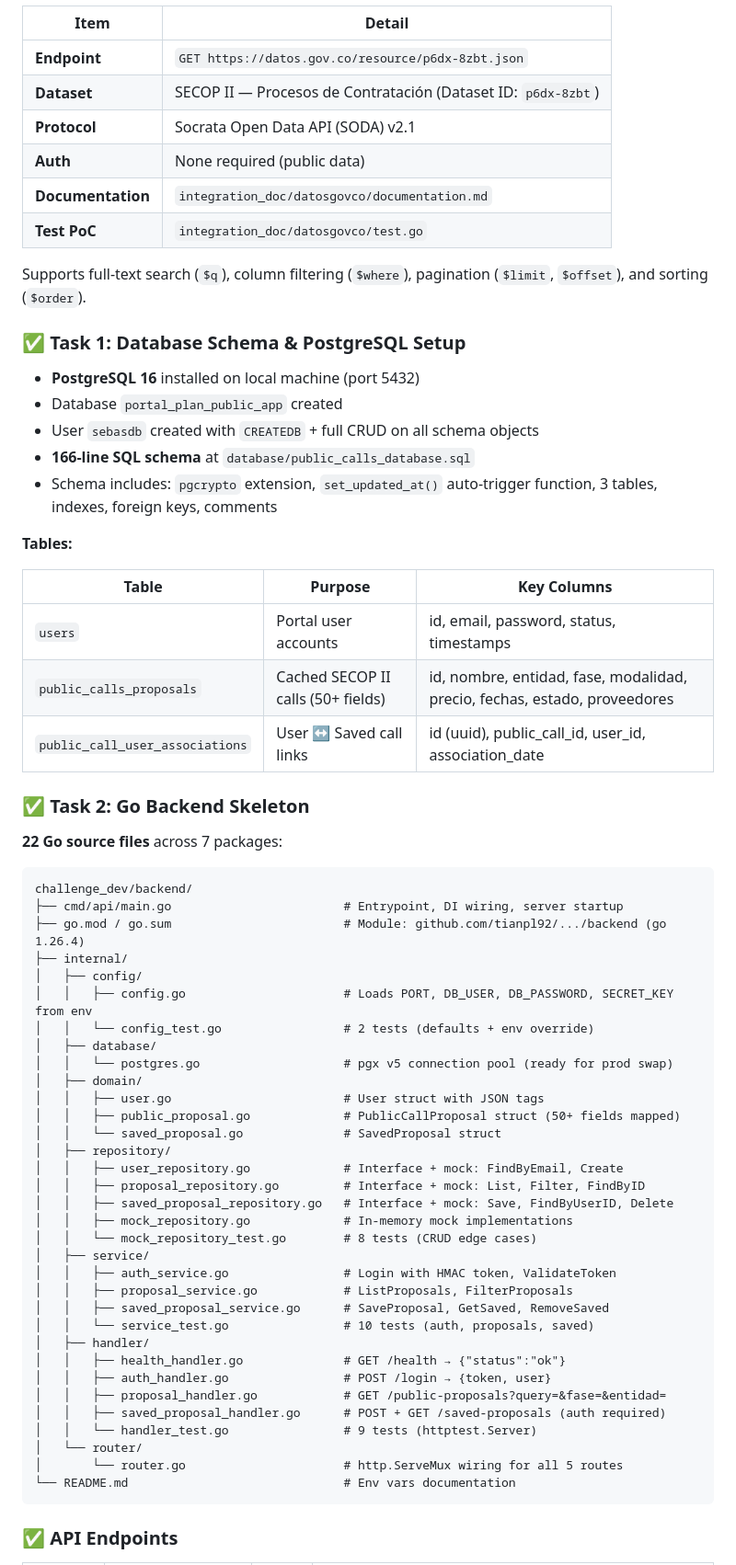
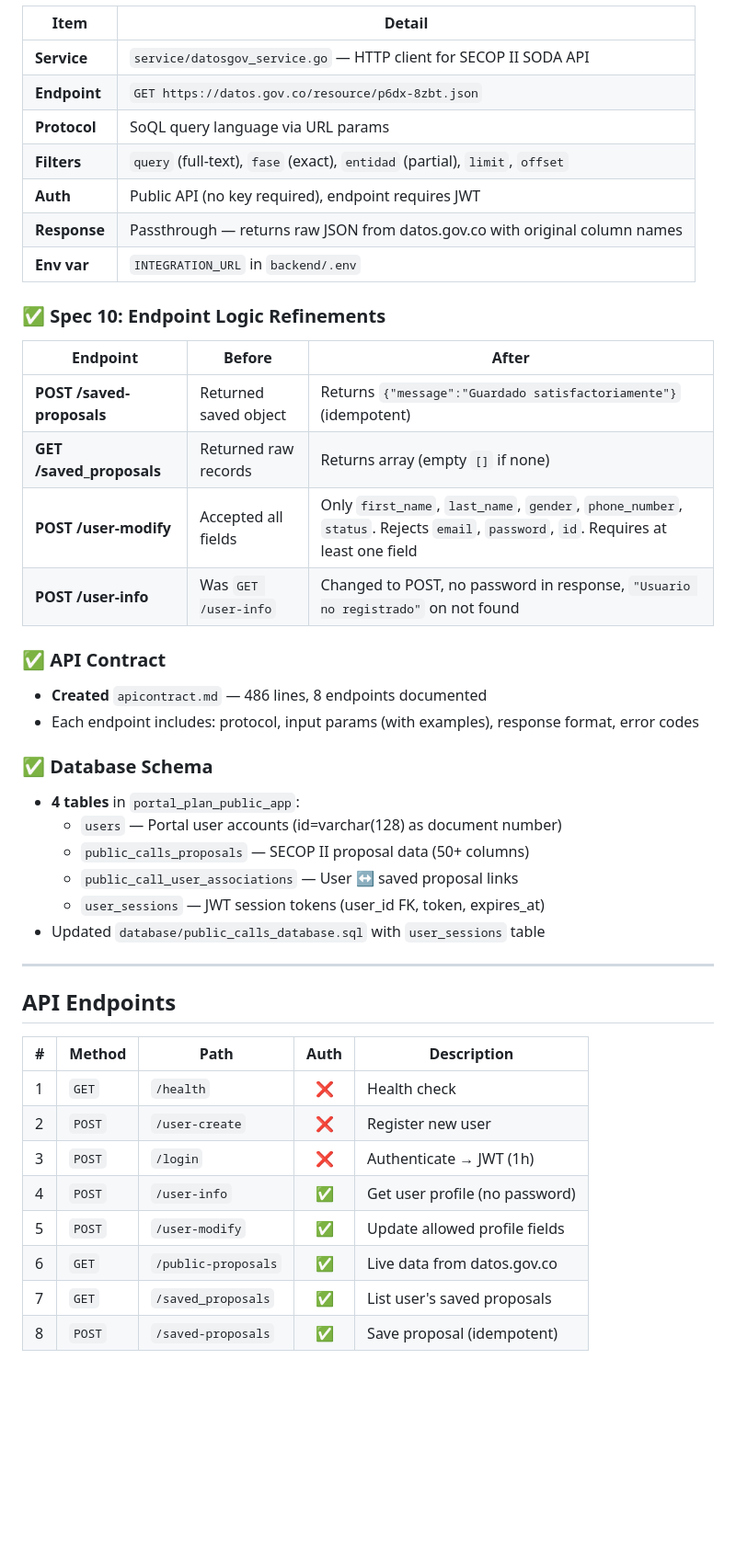
Before and after one commit to tianpl92/retojikko_sebaspaniagua, a Markdown page: challenge_dev/SOUL.md, the part around one of its changes. Shown at 92% size. Drawn GitHub-style; blank space fills up the shorter version.

````diff
--- a/challenge_dev/SOUL.md
+++ b/challenge_dev/SOUL.md
@@ -58,70 +78,49 @@ The backend is fully implemented with a **layered architecture** (domain → rep
 
 | Item | Detail |
 |------|--------|
+| **Service** | `service/datosgov_service.go` — HTTP client for SECOP II SODA API |
 | **Endpoint** | `GET https://datos.gov.co/resource/p6dx-8zbt.json` |
-| **Dataset** | SECOP II — Procesos de Contratación (Dataset ID: `p6dx-8zbt`) |
-| **Protocol** | Socrata Open Data API (SODA) v2.1 |
-| **Auth** | None required (public data) |
-| **Documentation** | `integration_doc/datosgovco/documentation.md` |
-| **Test PoC** | `integration_doc/datosgovco/test.go` |
+| **Protocol** | SoQL query language via URL params |
+| **Filters** | `query` (full-text), `fase` (exact), `entidad` (partial), `limit`, `offset` |
+| **Auth** | Public API (no key required), endpoint requires JWT |
+| **Response** | Passthrough — returns raw JSON from datos.gov.co with original column names |
+| **Env var** | `INTEGRATION_URL` in `backend/.env` |
 
-Supports full-text search (`$q`), column filtering (`$where`), pagination (`$limit`, `$offset`), and sorting (`$order`).
+### ✅ Spec 10: Endpoint Logic Refinements
 
-### ✅ Task 1: Database Schema & PostgreSQL Setup
+| Endpoint | Before | After |
+|----------|--------|-------|
+| **POST /saved-proposals** | Returned saved object | Returns `{"message":"Guardado satisfactoriamente"}` (idempotent) |
+| **GET /saved_proposals** | Returned raw records | Returns array (empty `[]` if none) |
+| **POST /user-modify** | Accepted all fields | Only `first_name`, `last_name`, `gender`, `phone_number`, `status`. Rejects `email`, `password`, `id`. Requires at least one field |
+| **POST /user-info** | Was `GET /user-info` | Changed to POST, no password in response, `"Usuario no registrado"` on not found |
 
-- **PostgreSQL 16** installed on local machine (port 5432)
-- Database `portal_plan_public_app` created
-- User `sebasdb` created with `CREATEDB` + full CRUD on all schema objects
-- **166-line SQL schema** at `database/public_calls_database.sql`
-- Schema includes: `pgcrypto` extension, `set_updated_at()` auto-trigger function, 3 tables, indexes, foreign keys, comments
+### ✅ API Contract
 
-**Tables:**
+- **Created** `apicontract.md` — 486 lines, 8 endpoints documented
+- Each endpoint includes: protocol, input params (with examples), response format, error codes
 
-| Table | Purpose | Key Columns |
-|-------|---------|-------------|
-| `users` | Portal user accounts | id, email, password, status, timestamps |
-| `public_calls_proposals` | Cached SECOP II calls (50+ fields) | id, nombre, entidad, fase, modalidad, precio, fechas, estado, proveedores |
-| `public_call_user_associations` | User ↔ Saved call links | id (uuid), public_call_id, user_id, association_date |
+### ✅ Database Schema
 
-### ✅ Task 2: Go Backend Skeleton
+- **4 tables** in `portal_plan_public_app`:
+  - `users` — Portal user accounts (id=varchar(128) as document number)
+  - `public_calls_proposals` — SECOP II proposal data (50+ columns)
+  - `public_call_user_associations` — User ↔ saved proposal links
+  - `user_sessions` — JWT session tokens (user_id FK, token, expires_at)
+- Updated `database/public_calls_database.sql` with `user_sessions` table
 
-**22 Go source files** across 7 packages:
+---
 
-```
-challenge_dev/backend/
-├── cmd/api/main.go                        # Entrypoint, DI wiring, server startup
-├── go.mod / go.sum                        # Module: github.com/tianpl92/.../backend (go 1.26.4)
-├── internal/
-│   ├── config/
-│   │   ├── config.go                      # Loads PORT, DB_USER, DB_PASSWORD, SECRET_KEY from env
-│   │   └── config_test.go                 # 2 tests (defaults + env override)
-│   ├── database/
-│   │   └── postgres.go                    # pgx v5 connection pool (ready for prod swap)
-│   ├── domain/
-│   │   ├── user.go                        # User struct with JSON tags
-│   │   ├── public_proposal.go             # PublicCallProposal struct (50+ fields mapped)
-│   │   └── saved_proposal.go              # SavedProposal struct
-│   ├── repository/
-│   │   ├── user_repository.go             # Interface + mock: FindByEmail, Create
-│   │   ├── proposal_repository.go         # Interface + mock: List, Filter, FindByID
-│   │   ├── saved_proposal_repository.go   # Interface + mock: Save, FindByUserID, Delete
-│   │   ├── mock_repository.go             # In-memory mock implementations
-│   │   └── mock_repository_test.go        # 8 tests (CRUD edge cases)
-│   ├── service/
-│   │   ├── auth_service.go                # Login with HMAC token, ValidateToken
-│   │   ├── proposal_service.go            # ListProposals, FilterProposals
-│   │   ├── saved_proposal_service.go      # SaveProposal, GetSaved, RemoveSaved
-│   │   └── service_test.go                # 10 tests (auth, proposals, saved)
-│   ├── handler/
-│   │   ├── health_handler.go              # GET /health → {"status":"ok"}
-│   │   ├── auth_handler.go                # POST /login → {token, user}
-│   │   ├── proposal_handler.go            # GET /public-proposals?query=&fase=&entidad=
-│   │   ├── saved_proposal_handler.go      # POST + GET /saved-proposals (auth required)
-│   │   └── handler_test.go                # 9 tests (httptest.Server)
-│   └── router/
-│       └── router.go                      # http.ServeMux wiring for all 5 routes
-└── README.md                              # Env vars documentation
-```
+## API Endpoints
 
-### ✅ API Endpoints
+| # | Method | Path | Auth | Description |
+|---|--------|------|:----:|-------------|
+| 1 | `GET` | `/health` | ❌ | Health check |
+| 2 | `POST` | `/user-create` | ❌ | Register new user |
+| 3 | `POST` | `/login` | ❌ | Authenticate → JWT (1h) |
+| 4 | `POST` | `/user-info` | ✅ | Get user profile (no password) |
+| 5 | `POST` | `/user-modify` | ✅ | Update allowed profile fields |
+| 6 | `GET` | `/public-proposals` | ✅ | Live data from datos.gov.co |
+| 7 | `GET` | `/saved_proposals` | ✅ | List user's saved proposals |
+| 8 | `POST` | `/saved-proposals` | ✅ | Save proposal (idempotent) |
 
````
Also changed, not shown: other parts of challenge_dev/SOUL.md (+112 -61 lines), challenge_dev/AI_FIRST_RESUMEN_SEBASTIANPANIAGUA_20260703.md (added, +240 -0 lines), challenge_dev/specs_project/10_logic_app_central_part2.md (added, +67 -0 lines).
